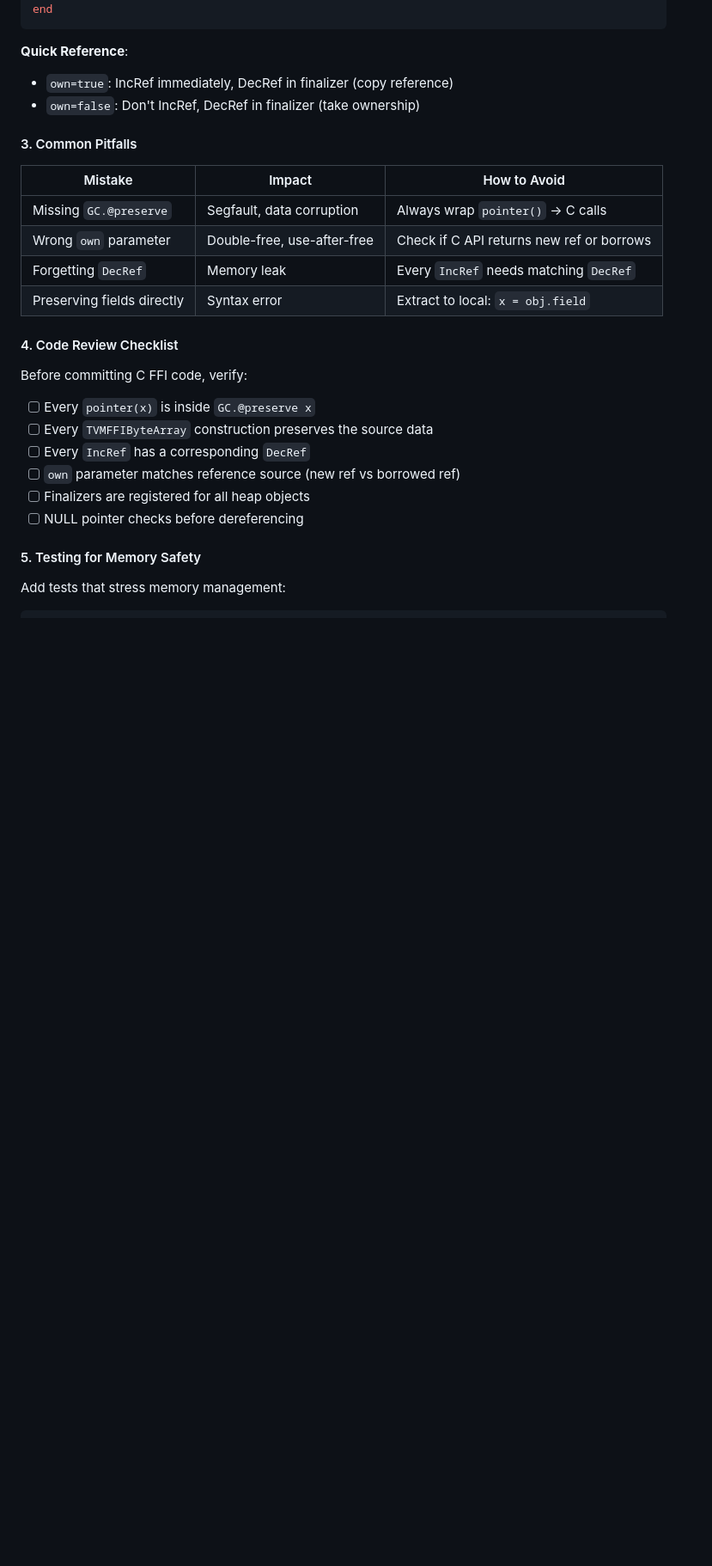
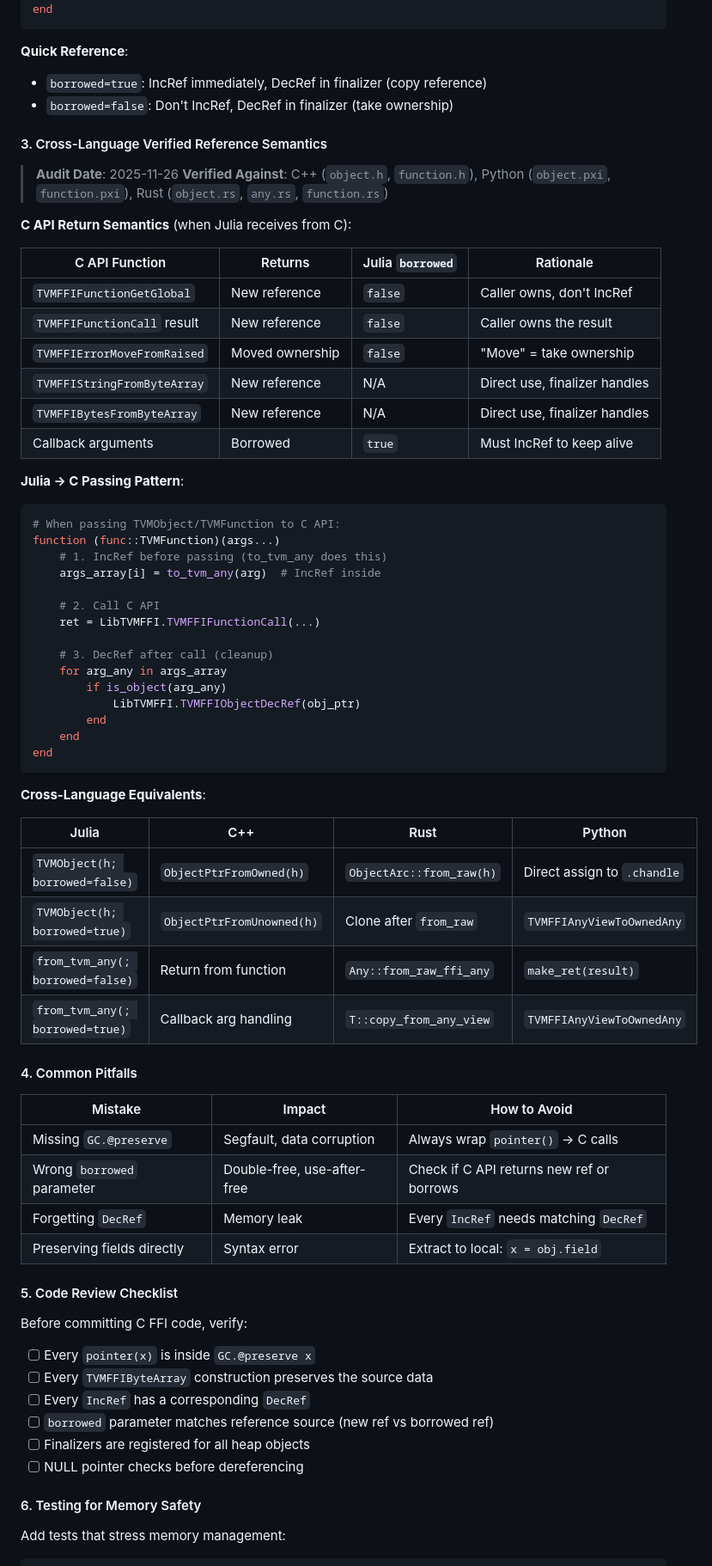
Before and after one commit to lucifer1004/TVMFFI.jl, a Markdown page: AGENTS.md, the part around the change. Shown at 86% size. Rendered like a GitHub page; blank space fills up the shorter version.

Commit message:
docs: add cross-language verified reference semantics table
Audit verified against C++/Python/Rust implementations:
- Document borrowed/owned semantics for all C API functions
- Add Julia→C passing pattern with IncRef/DecRef lifecycle
- Add cross-language equivalents table
- Fix parameter name: own → borrowed for consistency

````diff
--- a/AGENTS.md
+++ b/AGENTS.md
@@ -129,30 +129,75 @@ end
 ```
 
 **Quick Reference**:
-- `own=true`: IncRef immediately, DecRef in finalizer (copy reference)
-- `own=false`: Don't IncRef, DecRef in finalizer (take ownership)
+- `borrowed=true`: IncRef immediately, DecRef in finalizer (copy reference)
+- `borrowed=false`: Don't IncRef, DecRef in finalizer (take ownership)
 
-#### 3. Common Pitfalls
+#### 3. Cross-Language Verified Reference Semantics
+
+> **Audit Date**: 2025-11-26
+> **Verified Against**: C++ (`object.h`, `function.h`), Python (`object.pxi`, `function.pxi`), Rust (`object.rs`, `any.rs`, `function.rs`)
+
+**C API Return Semantics** (when Julia receives from C):
+
+| C API Function | Returns | Julia `borrowed` | Rationale |
+|----------------|---------|------------------|-----------|
+| `TVMFFIFunctionGetGlobal` | New reference | `false` | Caller owns, don't IncRef |
+| `TVMFFIFunctionCall` result | New reference | `false` | Caller owns the result |
+| `TVMFFIErrorMoveFromRaised` | Moved ownership | `false` | "Move" = take ownership |
+| `TVMFFIStringFromByteArray` | New reference | N/A | Direct use, finalizer handles |
+| `TVMFFIBytesFromByteArray` | New reference | N/A | Direct use, finalizer handles |
+| Callback arguments | Borrowed | `true` | Must IncRef to keep alive |
+
+**Julia → C Passing Pattern**:
+
+```julia
+# When passing TVMObject/TVMFunction to C API:
+function (func::TVMFunction)(args...)
+    # 1. IncRef before passing (to_tvm_any does this)
+    args_array[i] = to_tvm_any(arg)  # IncRef inside
+
+    # 2. Call C API
+    ret = LibTVMFFI.TVMFFIFunctionCall(...)
+
+    # 3. DecRef after call (cleanup)
+    for arg_any in args_array
+        if is_object(arg_any)
+            LibTVMFFI.TVMFFIObjectDecRef(obj_ptr)
+        end
+    end
+end
+```
+
+**Cross-Language Equivalents**:
+
+| Julia | C++ | Rust | Python |
+|-------|-----|------|--------|
+| `TVMObject(h; borrowed=false)` | `ObjectPtrFromOwned(h)` | `ObjectArc::from_raw(h)` | Direct assign to `.chandle` |
+| `TVMObject(h; borrowed=true)` | `ObjectPtrFromUnowned(h)` | Clone after `from_raw` | `TVMFFIAnyViewToOwnedAny` |
+| `from_tvm_any(; borrowed=false)` | Return from function | `Any::from_raw_ffi_any` | `make_ret(result)` |
+| `from_tvm_any(; borrowed=true)` | Callback arg handling | `T::copy_from_any_view` | `TVMFFIAnyViewToOwnedAny` |
+
+#### 4. Common Pitfalls
 
 | Mistake | Impact | How to Avoid |
 |---------|--------|--------------|
 | Missing `GC.@preserve` | Segfault, data corruption | Always wrap `pointer()` → C calls |
-| Wrong `own` parameter | Double-free, use-after-free | Check if C API returns new ref or borrows |
+| Wrong `borrowed` parameter | Double-free, use-after-free | Check if C API returns new ref or borrows |
 | Forgetting `DecRef` | Memory leak | Every `IncRef` needs matching `DecRef` |
 | Preserving fields directly | Syntax error | Extract to local: `x = obj.field` |
 
-#### 4. Code Review Checklist
+#### 5. Code Review Checklist
 
 Before committing C FFI code, verify:
 
 - [ ] Every `pointer(x)` is inside `GC.@preserve x`
 - [ ] Every `TVMFFIByteArray` construction preserves the source data
 - [ ] Every `IncRef` has a corresponding `DecRef`
-- [ ] `own` parameter matches reference source (new ref vs borrowed ref)
+- [ ] `borrowed` parameter matches reference source (new ref vs borrowed ref)
 - [ ] Finalizers are registered for all heap objects
 - [ ] NULL pointer checks before dereferencing
 
-#### 5. Testing for Memory Safety
+#### 6. Testing for Memory Safety
 
 Add tests that stress memory management:
 
````
